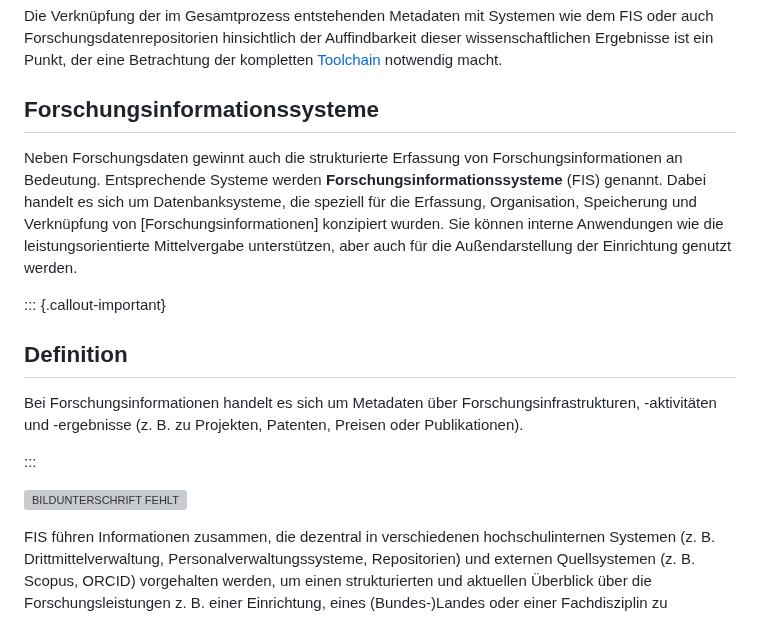
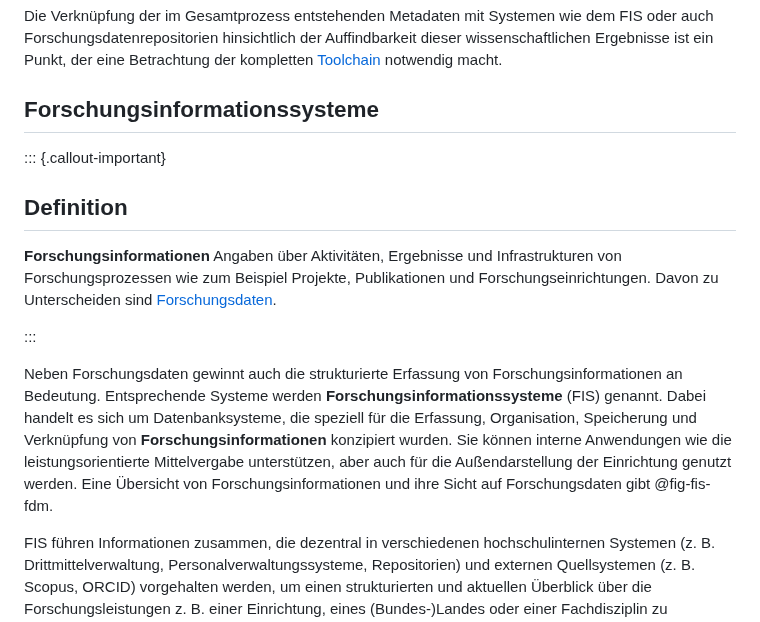
Before and after one commit to pro4bib/handbuch-it-in-bibliotheken, a Markdown page: forschungsnahe-dienste.md, the part around one of its changes. Rendered like a GitHub page; grey boxes are pictures that could not be loaded.

```diff
--- a/forschungsnahe-dienste.md
+++ b/forschungsnahe-dienste.md
@@ -499,25 +510,25 @@ eine Betrachtung der kompletten [Toolchain](#toolchain) notwendig macht.
 
 ## Forschungsinformationssysteme
 
+::: {.callout-important}
+## Definition
+
+**Forschungsinformationen** Angaben über Aktivitäten, Ergebnisse und
+Infrastrukturen von Forschungsprozessen wie zum Beispiel Projekte,
+Publikationen und Forschungseinrichtungen. Davon zu Unterscheiden sind
+[Forschungsdaten].
+
+:::
+
 Neben Forschungsdaten gewinnt auch die strukturierte Erfassung von
 Forschungsinformationen an Bedeutung. Entsprechende Systeme werden
 **Forschungsinformationssysteme** (FIS) genannt. Dabei handelt es sich um
 Datenbanksysteme, die speziell für die Erfassung, Organisation,
-Speicherung und Verknüpfung von [Forschungsinformationen]
+Speicherung und Verknüpfung von **Forschungsinformationen**
 konzipiert wurden. Sie können interne Anwendungen wie die
 leistungsorientierte Mittelvergabe unterstützen, aber auch für die
-Außendarstellung der Einrichtung genutzt werden.
-
-::: {.callout-important}
-## Definition
-
-Bei Forschungsinformationen handelt es sich um Metadaten über
-Forschungsinfrastrukturen, -aktivitäten und -ergebnisse (z. B. zu
-Projekten, Patenten, Preisen oder Publikationen).
-
-:::
-
-![BILDUNTERSCHRIFT FEHLT](media/FIS_CC_BY_Mau.png)
+Außendarstellung der Einrichtung genutzt werden. Eine Übersicht von
+Forschungsinformationen und ihre Sicht auf Forschungsdaten gibt @fig-fis-fdm.
 
 FIS führen Informationen zusammen, die dezentral in verschiedenen
 hochschulinternen Systemen (z. B. Drittmittelverwaltung,
```
Also changed, not shown: other parts of forschungsnahe-dienste.md (+57 -46 lines).
